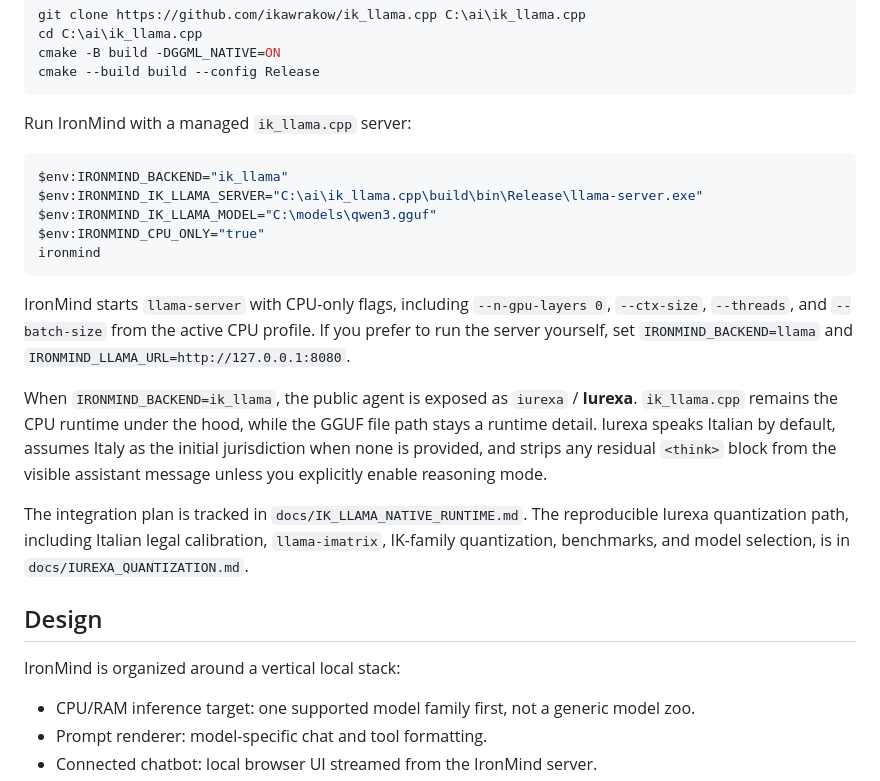
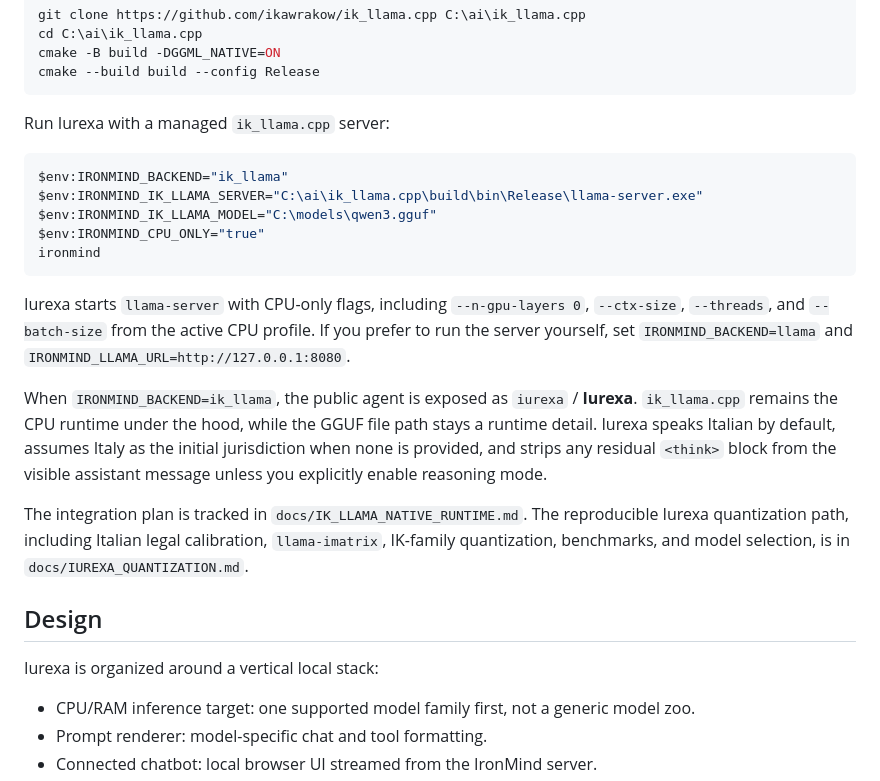
Before and after one commit to mikeminer/IronMind, a Markdown page: README.md, the part around one of its changes. Drawn GitHub-style.

````diff
--- a/README.md
+++ b/README.md
@@ -60,7 +71,7 @@ cmake -B build -DGGML_NATIVE=ON
 cmake --build build --config Release
 ```
 
-Run IronMind with a managed `ik_llama.cpp` server:
+Run Iurexa with a managed `ik_llama.cpp` server:
 
 ```powershell
 $env:IRONMIND_BACKEND="ik_llama"
@@ -70,17 +81,17 @@ $env:IRONMIND_CPU_ONLY="true"
 ironmind
 ```
 
-IronMind starts `llama-server` with CPU-only flags, including `--n-gpu-layers 0`,
+Iurexa starts `llama-server` with CPU-only flags, including `--n-gpu-layers 0`,
 `--ctx-size`, `--threads`, and `--batch-size` from the active CPU profile. If you
 prefer to run the server yourself, set `IRONMIND_BACKEND=llama` and
 `IRONMIND_LLAMA_URL=http://127.0.0.1:8080`.
 
-When `IRONMIND_BACKEND=ik_llama`, the public agent is exposed as
-`iurexa` / **Iurexa**. `ik_llama.cpp` remains the CPU runtime under the hood,
-while the GGUF file path stays a runtime detail. Iurexa speaks Italian by
-default, assumes Italy as the initial jurisdiction when none is provided, and
-strips any residual `<think>` block from the visible assistant message unless
-you explicitly enable reasoning mode.
+When `IRONMIND_BACKEND=ik_llama`, the public agent is exposed as `iurexa` /
+**Iurexa**. `ik_llama.cpp` remains the CPU runtime under the hood, while the GGUF
+file path stays a runtime detail. Iurexa speaks Italian by default, assumes
+Italy as the initial jurisdiction when none is provided, and strips any residual
+`<think>` block from the visible assistant message unless you explicitly enable
+reasoning mode.
 
 The integration plan is tracked in `docs/IK_LLAMA_NATIVE_RUNTIME.md`.
 The reproducible Iurexa quantization path, including Italian legal calibration,
@@ -89,7 +100,7 @@ The reproducible Iurexa quantization path, including Italian legal calibration,
 
 ## Design
 
-IronMind is organized around a vertical local stack:
+Iurexa is organized around a vertical local stack:
 
 - CPU/RAM inference target: one supported model family first, not a generic model zoo.
 - Prompt renderer: model-specific chat and tool formatting.
````
Also changed, not shown: other parts of README.md (+24 -13 lines).
